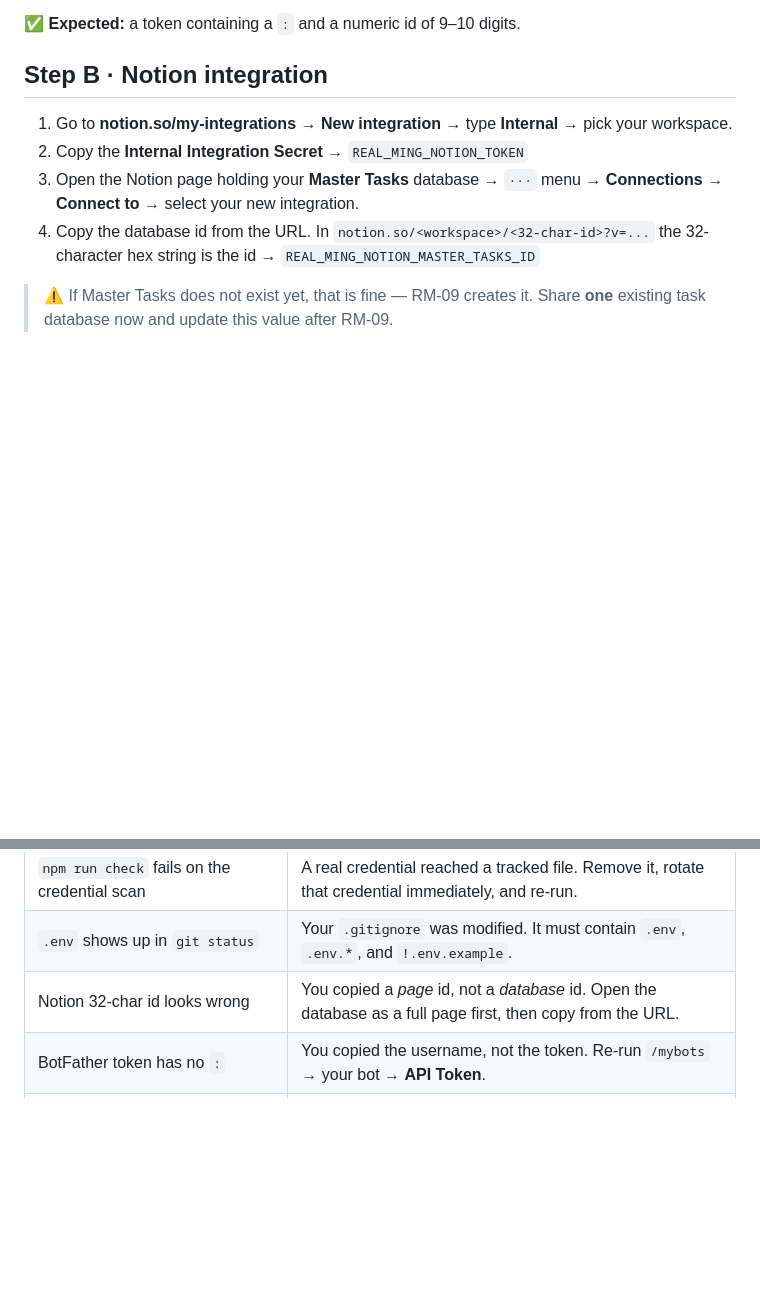
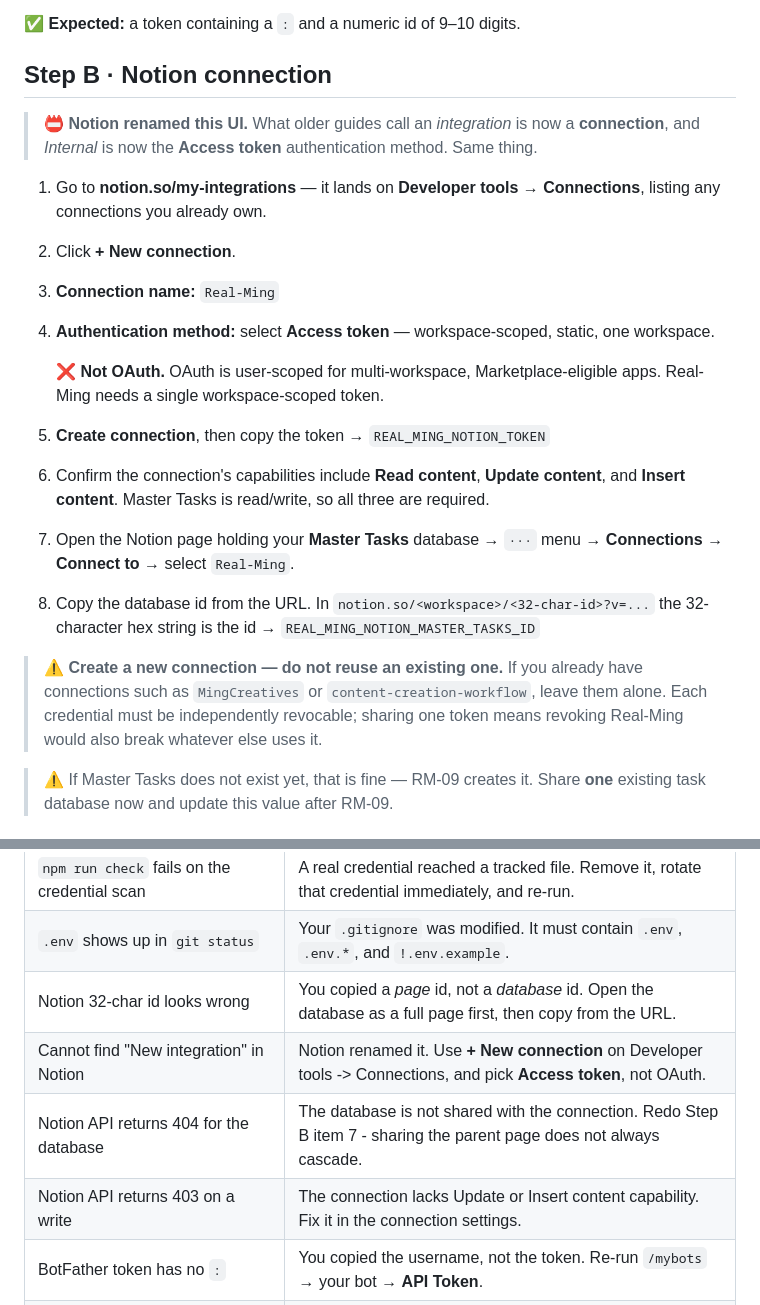
Before and after one commit to pmgwee/real-ming, a Markdown page: CEO-Office/GATE-1-provisioning-runbook.md, 2 parts joined by grey strips. GitHub-like rendering; blank space fills up the shorter version.

Commit message:
docs: match the Gate 1 Notion steps to Notion's current UI
Notion renamed internal integrations to connections, so Step B named
controls that no longer exist and Ming had to check whether he was on the
right page.

- Rewrite Step B for Developer tools, New connection, and the Access
  token authentication method, and say explicitly that OAuth is the wrong
  choice because it is user-scoped and multi-workspace.
- Require a new connection rather than reusing an existing one, so each
  credential stays independently revocable as the inventory demands.
- Add the capability check for read, update, and insert content, which
  RM-06 requires and the old steps omitted.
- Add troubleshooting rows for the renamed control, a database that was
  never shared with the connection, and a write refused for missing
  capabilities.

Committed to main rather than the milestone branch because CEO-Office is
operational documentation in use now, not ticket work.

Co-Authored-By: Claude Opus 5 <noreply@anthropic.com>

```diff
--- a/CEO-Office/GATE-1-provisioning-runbook.md
+++ b/CEO-Office/GATE-1-provisioning-runbook.md
@@ -34,12 +34,23 @@
 
 ✅ **Expected:** a token containing a `:` and a numeric id of 9–10 digits.
 
-## Step B · Notion integration
+## Step B · Notion connection
 
-1. Go to **notion.so/my-integrations** → **New integration** → type **Internal** → pick your workspace.
-2. Copy the **Internal Integration Secret** → `REAL_MING_NOTION_TOKEN`
-3. Open the Notion page holding your **Master Tasks** database → `···` menu → **Connections** → **Connect to** → select your new integration.
-4. Copy the database id from the URL. In `notion.so/<workspace>/<32-char-id>?v=...` the 32-character hex string is the id → `REAL_MING_NOTION_MASTER_TASKS_ID`
+> 📛 **Notion renamed this UI.** What older guides call an *integration* is now a **connection**, and *Internal* is now the **Access token** authentication method. Same thing.
+
+1. Go to **notion.so/my-integrations** — it lands on **Developer tools → Connections**, listing any connections you already own.
+2. Click **+ New connection**.
+3. **Connection name:** `Real-Ming`
+4. **Authentication method:** select **Access token** — workspace-scoped, static, one workspace.
+
+   ❌ **Not OAuth.** OAuth is user-scoped for multi-workspace, Marketplace-eligible apps. Real-Ming needs a single workspace-scoped token.
+
+5. **Create connection**, then copy the token → `REAL_MING_NOTION_TOKEN`
+6. Confirm the connection's capabilities include **Read content**, **Update content**, and **Insert content**. Master Tasks is read/write, so all three are required.
+7. Open the Notion page holding your **Master Tasks** database → `···` menu → **Connections** → **Connect to** → select `Real-Ming`.
+8. Copy the database id from the URL. In `notion.so/<workspace>/<32-char-id>?v=...` the 32-character hex string is the id → `REAL_MING_NOTION_MASTER_TASKS_ID`
+
+> ⚠️ **Create a new connection — do not reuse an existing one.** If you already have connections such as `MingCreatives` or `content-creation-workflow`, leave them alone. Each credential must be independently revocable; sharing one token means revoking Real-Ming would also break whatever else uses it.
 
 > ⚠️ If Master Tasks does not exist yet, that is fine — RM-09 creates it. Share **one** existing task database now and update this value after RM-09.
 
@@ -133,6 +144,9 @@ Then restart the loop with [RESUME-PROMPT.md](RESUME-PROMPT.md).
 | `npm run check` fails on the credential scan | A real credential reached a tracked file. Remove it, rotate that credential immediately, and re-run. |
 | `.env` shows up in `git status` | Your `.gitignore` was modified. It must contain `.env`, `.env.*`, and `!.env.example`. |
 | Notion 32-char id looks wrong | You copied a *page* id, not a *database* id. Open the database as a full page first, then copy from the URL. |
+| Cannot find "New integration" in Notion | Notion renamed it. Use **+ New connection** on Developer tools -> Connections, and pick **Access token**, not OAuth. |
+| Notion API returns 404 for the database | The database is not shared with the connection. Redo Step B item 7 - sharing the parent page does not always cascade. |
+| Notion API returns 403 on a write | The connection lacks Update or Insert content capability. Fix it in the connection settings. |
 | BotFather token has no `:` | You copied the username, not the token. Re-run `/mybots` → your bot → **API Token**. |
 | Google consent screen blocks you | Add your own Google account under **Test users** on the OAuth consent screen. |
 
```
